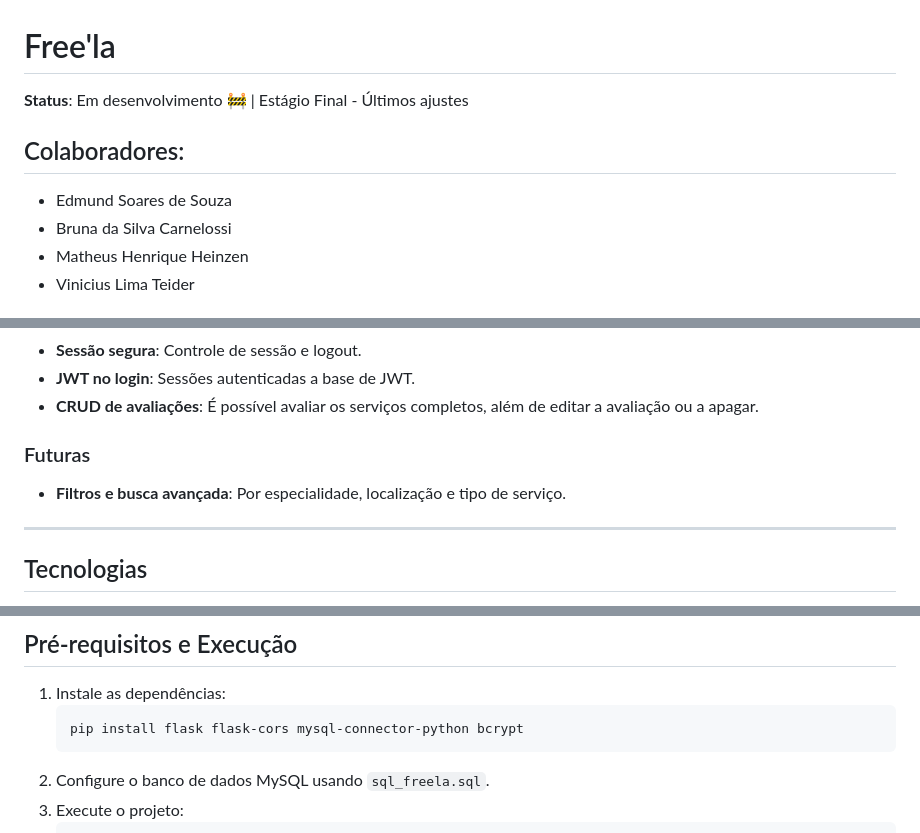
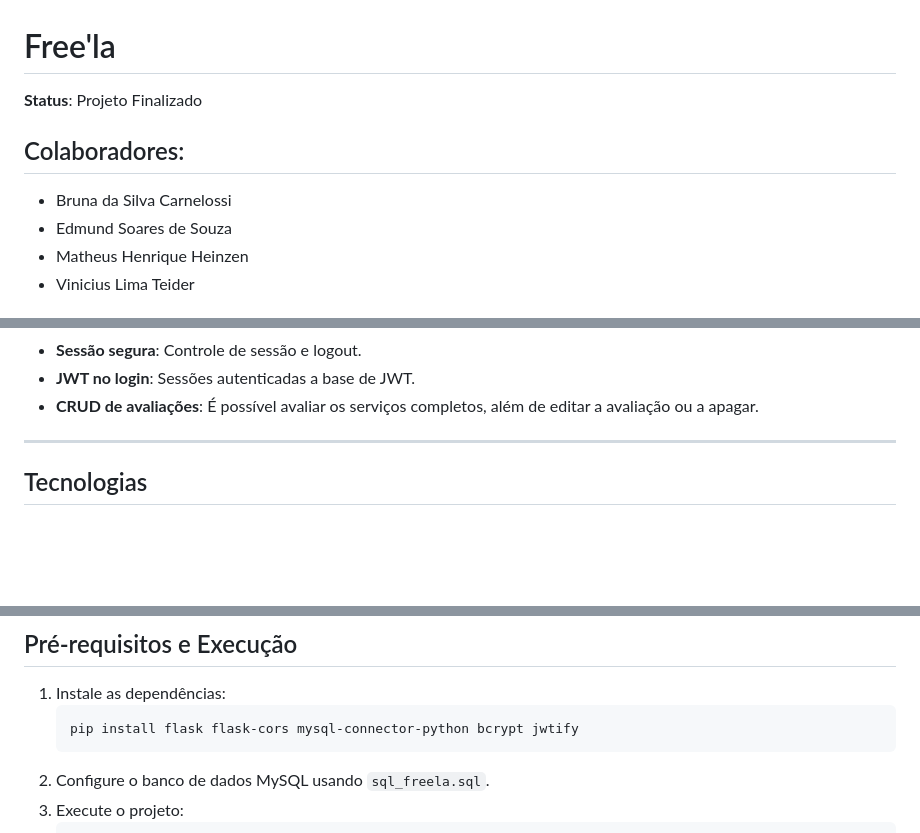
Before and after one commit to MatheusHeinzen/Free-La, a Markdown page: README.md, 3 parts joined by grey strips. Drawn GitHub-style; blank space fills up the shorter version.

````diff
--- a/README.md
+++ b/README.md
@@ -1,10 +1,10 @@
 # Free'la
 
-**Status**: Em desenvolvimento 🚧 | Estágio Final - Últimos ajustes
+**Status**: Projeto Finalizado
 
 ## Colaboradores:
+- Bruna da Silva Carnelossi
 - Edmund Soares de Souza
-- Bruna da Silva Carnelossi
 - Matheus Henrique Heinzen
 - Vinicius Lima Teider
 
@@ -38,9 +37,6 @@ A plataforma conecta freelancers e consumidores, permitindo avaliações mútuas
 - **Sessão segura**: Controle de sessão e logout.
 - **JWT no login**: Sessões autenticadas a base de JWT.
 - **CRUD de avaliações**: É possível avaliar os serviços completos, além de editar a avaliação ou a apagar.
-
-### Futuras
-- **Filtros e busca avançada**: Por especialidade, localização e tipo de serviço.
 
 ---
 
@@ -71,7 +67,7 @@ A plataforma conecta freelancers e consumidores, permitindo avaliações mútuas
 ## Pré-requisitos e Execução
 1. Instale as dependências:
    ```bash
-   pip install flask flask-cors mysql-connector-python bcrypt
+   pip install flask flask-cors mysql-connector-python bcrypt jwtify
    ```
 2. Configure o banco de dados MySQL usando `sql_freela.sql`.
 3. Execute o projeto:
````
Also changed, not shown: other parts of README.md (+0 -1 lines).
